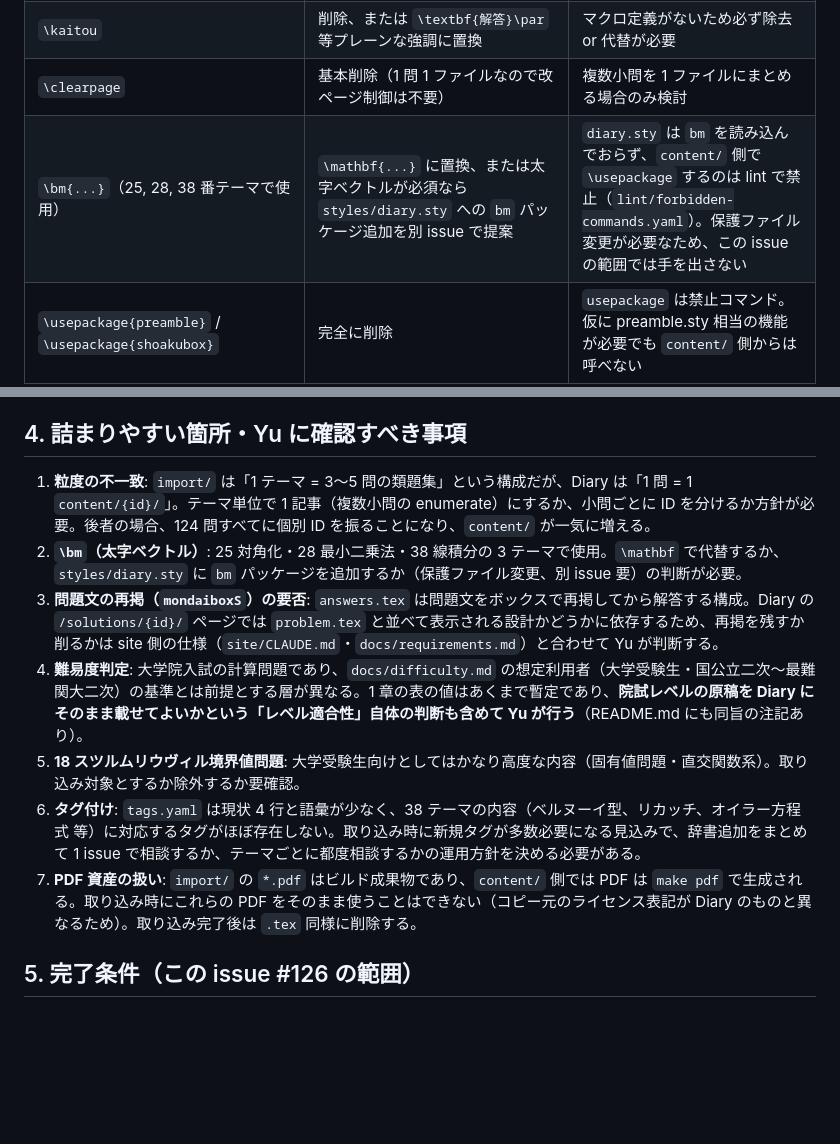
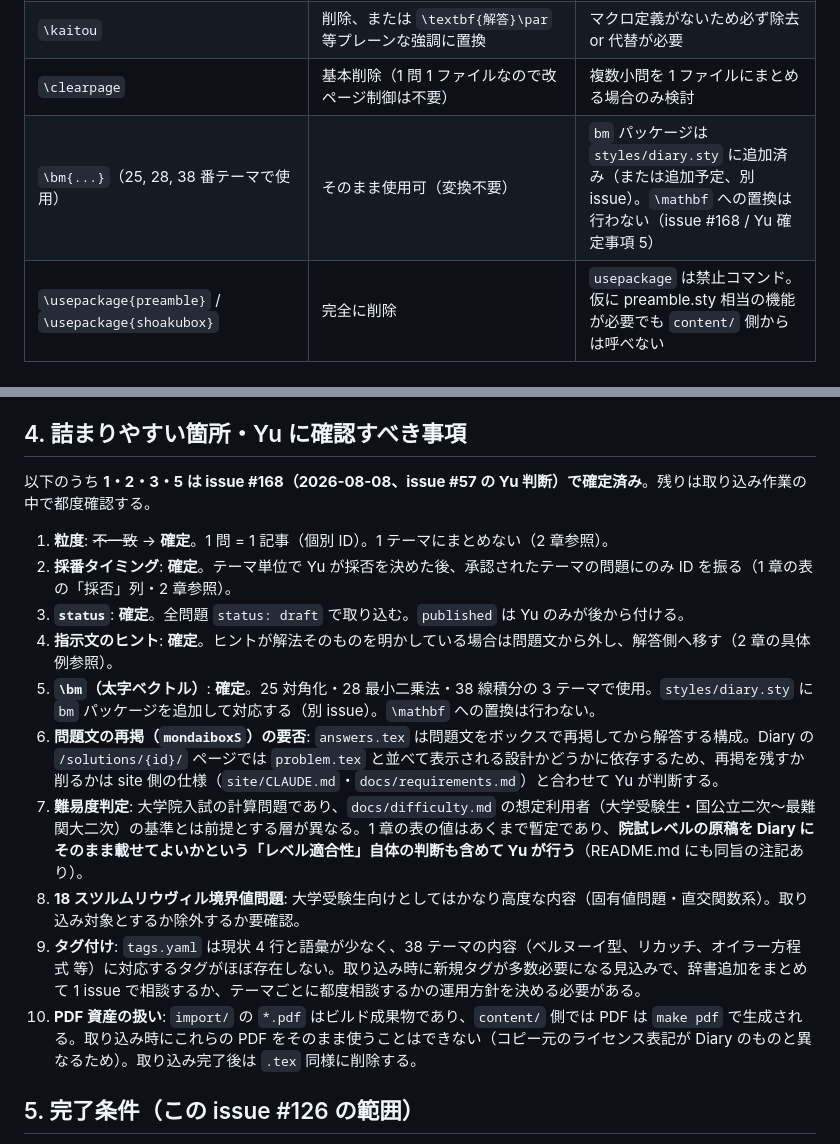
Before and after one commit to yu531deve/diary, a Markdown page: docs/import-guide.md, 2 parts joined by grey strips. Rendered like a GitHub page; blank space fills up the shorter version.

```diff
--- a/docs/import-guide.md
+++ b/docs/import-guide.md
@@ -104,7 +144,7 @@ import/
 | `\begin{mondaiboxS}{...}...\end{mondaiboxS}` | 削除（中身の問題文再掲は不要。図表や強調が必要なら `\textbf{}`/`\begin{quote}` 等 amsmath 標準機能で代替） | `shoakubox.sty`（`tcolorbox` 依存）は Diary に存在せず、`\usepackage` 自体が lint で禁止 |
 | `\kaitou` | 削除、または `\textbf{解答}\par` 等プレーンな強調に置換 | マクロ定義がないため必ず除去 or 代替が必要 |
 | `\clearpage` | 基本削除（1 問 1 ファイルなので改ページ制御は不要） | 複数小問を 1 ファイルにまとめる場合のみ検討 |
-| `\bm{...}`（25, 28, 38 番テーマで使用） | `\mathbf{...}` に置換、または太字ベクトルが必須なら `styles/diary.sty` への `bm` パッケージ追加を別 issue で提案 | `diary.sty` は `bm` を読み込んでおらず、`content/` 側で `\usepackage` するのは lint で禁止（`lint/forbidden-commands.yaml`）。保護ファイル変更が必要なため、この issue の範囲では手を出さない |
+| `\bm{...}`（25, 28, 38 番テーマで使用） | そのまま使用可（変換不要） | `bm` パッケージは `styles/diary.sty` に追加済み（または追加予定、別 issue）。`\mathbf` への置換は行わない（issue #168 / Yu 確定事項 5） |
 | `\usepackage{preamble}` / `\usepackage{shoakubox}` | 完全に削除 | `usepackage` は禁止コマンド。仮に preamble.sty 相当の機能が必要でも `content/` 側からは呼べない |
 | `TEXINPUTS=...` を使ったコンパイルコメント行（`% コンパイル: ...`） | 削除 | Diary のビルドは `make pdf` / `make html` に統一されており無関係 |
 | `\begin{pmatrix}` / `\begin{vmatrix}` / `\begin{align*}` / `\begin{cases}` / `\begin{aligned}` | そのまま使用可 | `amsmath` は `diary.sty` が読み込み済み |
@@ -115,13 +155,18 @@ import/
 
 ## 4. 詰まりやすい箇所・Yu に確認すべき事項
 
-1. **粒度の不一致**: `import/` は「1 テーマ = 3〜5 問の類題集」という構成だが、Diary は「1 問 = 1 `content/{id}/`」。テーマ単位で 1 記事（複数小問の enumerate）にするか、小問ごとに ID を分けるか方針が必要。後者の場合、124 問すべてに個別 ID を振ることになり、`content/` が一気に増える。
-2. **`\bm`（太字ベクトル）**: 25 対角化・28 最小二乗法・38 線積分の 3 テーマで使用。`\mathbf` で代替するか、`styles/diary.sty` に `bm` パッケージを追加するか（保護ファイル変更、別 issue 要）の判断が必要。
-3. **問題文の再掲（`mondaiboxS`）の要否**: `answers.tex` は問題文をボックスで再掲してから解答する構成。Diary の `/solutions/{id}/` ページでは `problem.tex` と並べて表示される設計かどうかに依存するため、再掲を残すか削るかは site 側の仕様（`site/CLAUDE.md`・`docs/requirements.md`）と合わせて Yu が判断する。
-4. **難易度判定**: 大学院入試の計算問題であり、`docs/difficulty.md` の想定利用者（大学受験生・国公立二次〜最難関大二次）の基準とは前提とする層が異なる。1 章の表の値はあくまで暫定であり、**院試レベルの原稿を Diary にそのまま載せてよいかという「レベル適合性」自体の判断も含めて Yu が行う**（README.md にも同旨の注記あり）。
-5. **18 スツルムリウヴィル境界値問題**: 大学受験生向けとしてはかなり高度な内容（固有値問題・直交関数系）。取り込み対象とするか除外するか要確認。
-6. **タグ付け**: `tags.yaml` は現状 4 行と語彙が少なく、38 テーマの内容（ベルヌーイ型、リカッチ、オイラー方程式 等）に対応するタグがほぼ存在しない。取り込み時に新規タグが多数必要になる見込みで、辞書追加をまとめて 1 issue で相談するか、テーマごとに都度相談するかの運用方針を決める必要がある。
-7. **PDF 資産の扱い**: `import/` の `*.pdf` はビルド成果物であり、`content/` 側では PDF は `make pdf` で生成される。取り込み時にこれらの PDF をそのまま使うことはできない（コピー元のライセンス表記が Diary のものと異なるため）。取り込み完了後は `.tex` 同様に削除する。
+以下のうち **1・2・3・5 は issue #168（2026-08-08、issue #57 の Yu 判断）で確定済み**。残りは取り込み作業の中で都度確認する。
+
+1. **粒度**: ~~不一致~~ → **確定**。1 問 = 1 記事（個別 ID）。1 テーマにまとめない（2 章参照）。
+2. **採番タイミング**: **確定**。テーマ単位で Yu が採否を決めた後、承認されたテーマの問題にのみ ID を振る（1 章の表の「採否」列・2 章参照）。
+3. **`status`**: **確定**。全問題 `status: draft` で取り込む。`published` は Yu のみが後から付ける。
+4. **指示文のヒント**: **確定**。ヒントが解法そのものを明かしている場合は問題文から外し、解答側へ移す（2 章の具体例参照）。
+5. **`\bm`（太字ベクトル）**: **確定**。25 対角化・28 最小二乗法・38 線積分の 3 テーマで使用。`styles/diary.sty` に `bm` パッケージを追加して対応する（別 issue）。`\mathbf` への置換は行わない。
+6. **問題文の再掲（`mondaiboxS`）の要否**: `answers.tex` は問題文をボックスで再掲してから解答する構成。Diary の `/solutions/{id}/` ページでは `problem.tex` と並べて表示される設計かどうかに依存するため、再掲を残すか削るかは site 側の仕様（`site/CLAUDE.md`・`docs/requirements.md`）と合わせて Yu が判断する。
+7. **難易度判定**: 大学院入試の計算問題であり、`docs/difficulty.md` の想定利用者（大学受験生・国公立二次〜最難関大二次）の基準とは前提とする層が異なる。1 章の表の値はあくまで暫定であり、**院試レベルの原稿を Diary にそのまま載せてよいかという「レベル適合性」自体の判断も含めて Yu が行う**（README.md にも同旨の注記あり）。
+8. **18 スツルムリウヴィル境界値問題**: 大学受験生向けとしてはかなり高度な内容（固有値問題・直交関数系）。取り込み対象とするか除外するか要確認。
+9. **タグ付け**: `tags.yaml` は現状 4 行と語彙が少なく、38 テーマの内容（ベルヌーイ型、リカッチ、オイラー方程式 等）に対応するタグがほぼ存在しない。取り込み時に新規タグが多数必要になる見込みで、辞書追加をまとめて 1 issue で相談するか、テーマごとに都度相談するかの運用方針を決める必要がある。
+10. **PDF 資産の扱い**: `import/` の `*.pdf` はビルド成果物であり、`content/` 側では PDF は `make pdf` で生成される。取り込み時にこれらの PDF をそのまま使うことはできない（コピー元のライセンス表記が Diary のものと異なるため）。取り込み完了後は `.tex` 同様に削除する。
 
 ## 5. 完了条件（この issue #126 の範囲）
 
```
Also changed, not shown: other parts of docs/import-guide.md (+87 -47 lines).
